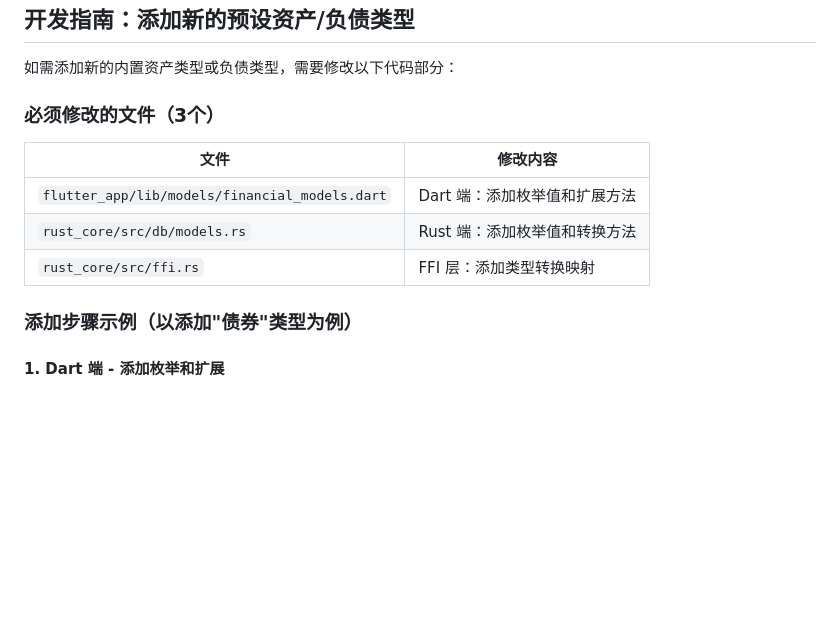
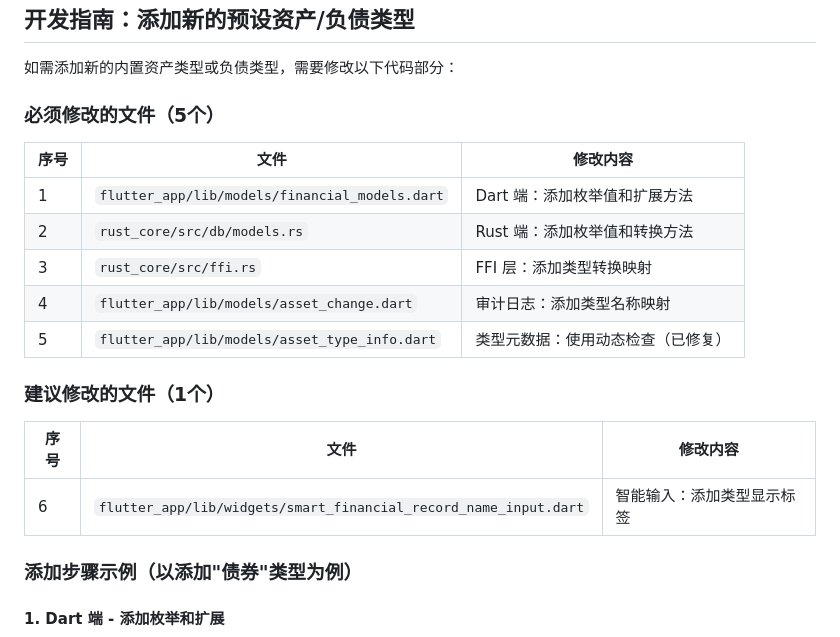
Before and after one commit to yibohub/localfamily-asset, a Markdown page: README.md, the part around the change. Rendered like a GitHub page; blank space fills up the shorter version.

Commit message:
docs: 更正开发指南文件清单，完整列出6个文件
修正问题：
- README.md 中"必须修改的文件"只列出了3个
- 实际应该是5个必须修改 + 1个建议修改

更新后的完整清单：

必须修改（5个）：
1. financial_models.dart - Dart 端枚举和扩展
2. rust_core/src/db/models.rs - Rust 端枚举和转换
3. rust_core/src/ffi.rs - FFI 类型转换
4. asset_change.dart - 审计日志映射
5. asset_type_info.dart - 类型元数据（已修复✅）

建议修改（1个）：
6. smart_financial_record_name_input.dart - 显示标签

确保开发指南准确反映所有需要修改的文件。

Co-Authored-By: Claude Sonnet 4.5 <noreply@anthropic.com>

```diff
--- a/README.md
+++ b/README.md
@@ -484,13 +484,21 @@ A: 开源让代码可以接受公众审计，证明我们确实做到了隐私
 
 如需添加新的内置资产类型或负债类型，需要修改以下代码部分：
 
-### 必须修改的文件（3个）
+### 必须修改的文件（5个）
 
-| 文件 | 修改内容 |
-|------|---------|
-| `flutter_app/lib/models/financial_models.dart` | Dart 端：添加枚举值和扩展方法 |
-| `rust_core/src/db/models.rs` | Rust 端：添加枚举值和转换方法 |
-| `rust_core/src/ffi.rs` | FFI 层：添加类型转换映射 |
+| 序号 | 文件 | 修改内容 |
+|------|------|---------|
+| 1 | `flutter_app/lib/models/financial_models.dart` | Dart 端：添加枚举值和扩展方法 |
+| 2 | `rust_core/src/db/models.rs` | Rust 端：添加枚举值和转换方法 |
+| 3 | `rust_core/src/ffi.rs` | FFI 层：添加类型转换映射 |
+| 4 | `flutter_app/lib/models/asset_change.dart` | 审计日志：添加类型名称映射 |
+| 5 | `flutter_app/lib/models/asset_type_info.dart` | 类型元数据：使用动态检查（已修复） |
+
+### 建议修改的文件（1个）
+
+| 序号 | 文件 | 修改内容 |
+|------|------|---------|
+| 6 | `flutter_app/lib/widgets/smart_financial_record_name_input.dart` | 智能输入：添加类型显示标签 |
 
 ### 添加步骤示例（以添加"债券"类型为例）
 
```
